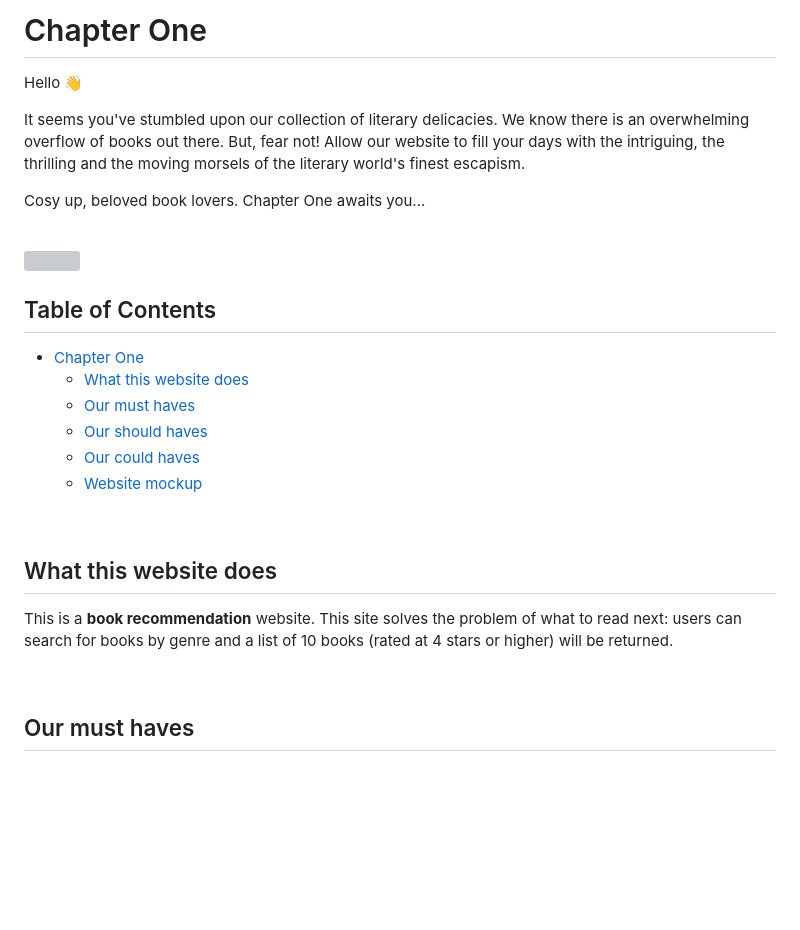
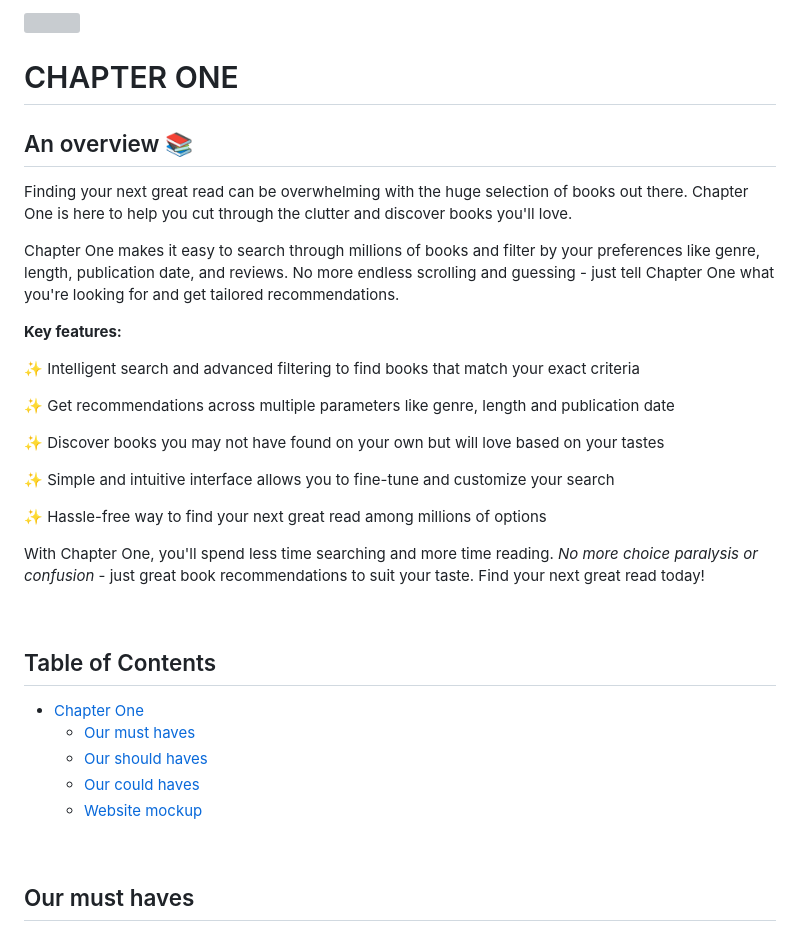
Before and after one commit to milliedavidson/group5-project-codefirstgirlsaloud, a Markdown page: README.md, the part around the change. Rendered like a GitHub page; blank space fills up the shorter version; grey boxes are pictures that could not be loaded.

Commit message:
Overview added

```diff
--- a/README.md
+++ b/README.md
@@ -1,31 +1,37 @@
-# Chapter One
-
-Hello 👋
-
-It seems you've stumbled upon our collection of literary delicacies. We know there is an overwhelming overflow of books out there. But, fear not! Allow our website to fill your days with the intriguing, the thrilling and the moving morsels of the literary world's finest escapism.
-
-Cosy up, beloved book lovers. Chapter One awaits you...
+<img src ="https://github.com/milliedavidson/CFGProject/blob/main/images/logo.png">
 
 <br>
 
-<img src ="https://media4.giphy.com/media/v1.Y2lkPTc5MGI3NjExN2E2aDc1a2o1dHBzcjF1OW55cjV0M2tiNDJ0cDhmdDZoZWxicW5pcyZlcD12MV9pbnRlcm5hbF9naWZfYnlfaWQmY3Q9Zw/il1yesdofGlZ6/giphy.gif">
+# CHAPTER ONE
+## An overview 📚
+
+Finding your next great read can be overwhelming with the huge selection of books out there. Chapter One is here to help you cut through the clutter and discover books you'll love.
+
+Chapter One makes it easy to search through millions of books and filter by your preferences like genre, length, publication date, and reviews. No more endless scrolling and guessing - just tell Chapter One what you're looking for and get tailored recommendations.
+
+**Key features:**
+
+✨ Intelligent search and advanced filtering to find books that match your exact criteria
+
+✨ Get recommendations across multiple parameters like genre, length and publication date
+
+✨ Discover books you may not have found on your own but will love based on your tastes
+
+✨ Simple and intuitive interface allows you to fine-tune and customize your search
+
+✨ Hassle-free way to find your next great read among millions of options
+
+With Chapter One, you'll spend less time searching and more time reading. *No more choice paralysis or confusion* - just great book recommendations to suit your taste. Find your next great read today!
 
 <br>
 
 ## Table of Contents
 
 - [Chapter One](#chapter-one)
-  - [What this website does](#what-this-website-does)
   - [Our must haves](#our-must-haves)
   - [Our should haves](#our-should-haves)
   - [Our could haves](#our-could-haves)
   - [Website mockup](#website-mockup)
-
-<br>
-
-## What this website does
-
-This is a **book recommendation** website. This site solves the problem of what to read next: users can search for books by genre and a list of 10 books (rated at 4 stars or higher) will be returned.
 
 <br>
 
```
